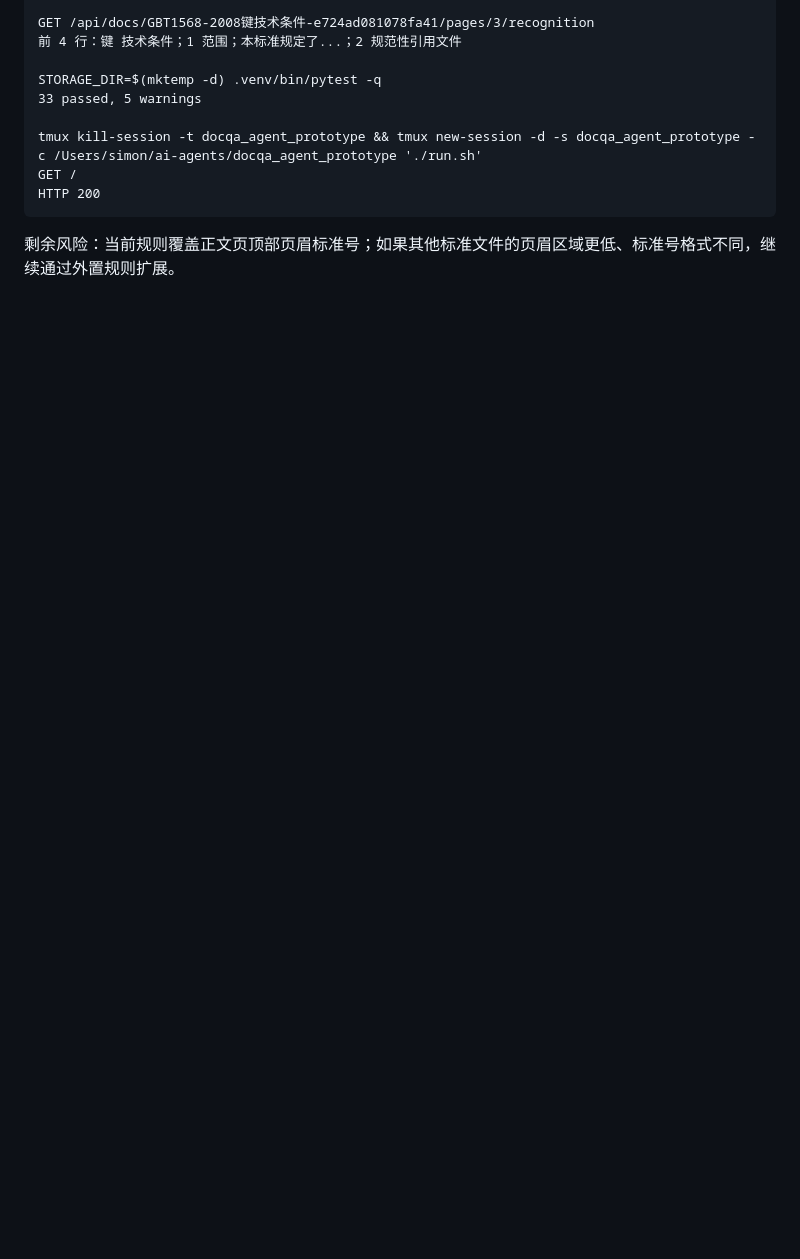
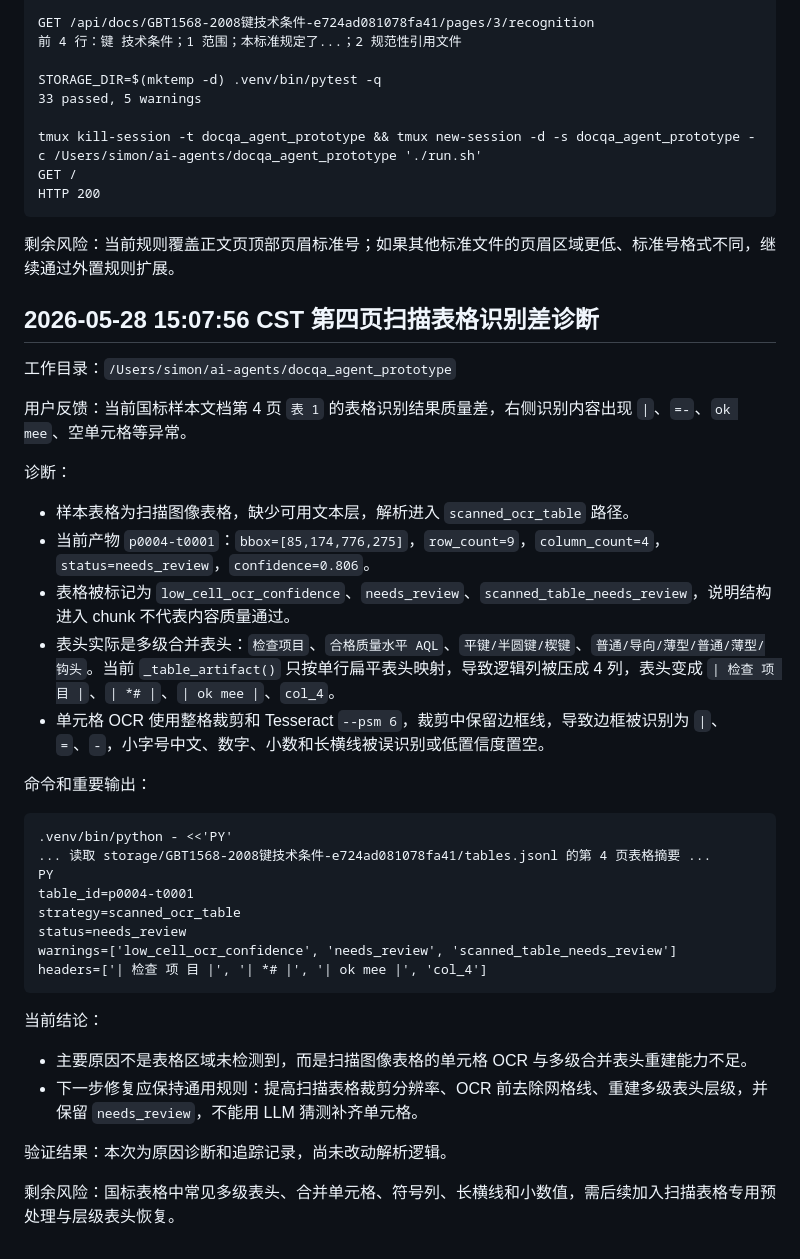
Before and after one commit to simonjiao/docqa-agent, a Markdown page: docs/debug_trace.md, the part around the change. Drawn GitHub-style; blank space fills up the shorter version.

Commit message:
记录第四页表格识别原因

````diff
--- a/docs/debug_trace.md
+++ b/docs/debug_trace.md
@@ -1392,3 +1392,39 @@ HTTP 200
 ```
 
 剩余风险：当前规则覆盖正文页顶部页眉标准号；如果其他标准文件的页眉区域更低、标准号格式不同，继续通过外置规则扩展。
+
+## 2026-05-28 15:07:56 CST 第四页扫描表格识别差诊断
+
+工作目录：`/Users/simon/ai-agents/docqa_agent_prototype`
+
+用户反馈：当前国标样本文档第 4 页 `表 1` 的表格识别结果质量差，右侧识别内容出现 `|`、`=-`、`ok mee`、空单元格等异常。
+
+诊断：
+
+- 样本表格为扫描图像表格，缺少可用文本层，解析进入 `scanned_ocr_table` 路径。
+- 当前产物 `p0004-t0001`：`bbox=[85,174,776,275]`，`row_count=9`，`column_count=4`，`status=needs_review`，`confidence=0.806`。
+- 表格被标记为 `low_cell_ocr_confidence`、`needs_review`、`scanned_table_needs_review`，说明结构进入 chunk 不代表内容质量通过。
+- 表头实际是多级合并表头：`检查项目`、`合格质量水平 AQL`、`平键/半圆键/楔键`、`普通/导向/薄型/普通/薄型/钩头`。当前 `_table_artifact()` 只按单行扁平表头映射，导致逻辑列被压成 4 列，表头变成 `| 检查 项 目 |`、`| *# |`、`| ok mee |`、`col_4`。
+- 单元格 OCR 使用整格裁剪和 Tesseract `--psm 6`，裁剪中保留边框线，导致边框被识别为 `|`、`=`、`-`，小字号中文、数字、小数和长横线被误识别或低置信度置空。
+
+命令和重要输出：
+
+```text
+.venv/bin/python - <<'PY'
+... 读取 storage/GBT1568-2008键技术条件-e724ad081078fa41/tables.jsonl 的第 4 页表格摘要 ...
+PY
+table_id=p0004-t0001
+strategy=scanned_ocr_table
+status=needs_review
+warnings=['low_cell_ocr_confidence', 'needs_review', 'scanned_table_needs_review']
+headers=['| 检查 项 目 |', '| *# |', '| ok mee |', 'col_4']
+```
+
+当前结论：
+
+- 主要原因不是表格区域未检测到，而是扫描图像表格的单元格 OCR 与多级合并表头重建能力不足。
+- 下一步修复应保持通用规则：提高扫描表格裁剪分辨率、OCR 前去除网格线、重建多级表头层级，并保留 `needs_review`，不能用 LLM 猜测补齐单元格。
+
+验证结果：本次为原因诊断和追踪记录，尚未改动解析逻辑。
+
+剩余风险：国标表格中常见多级表头、合并单元格、符号列、长横线和小数值，需后续加入扫描表格专用预处理与层级表头恢复。
````
